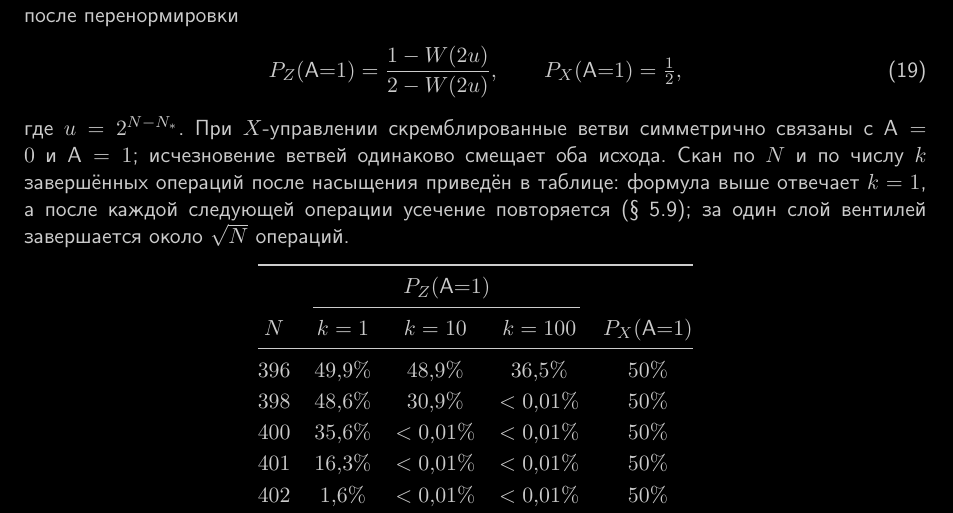
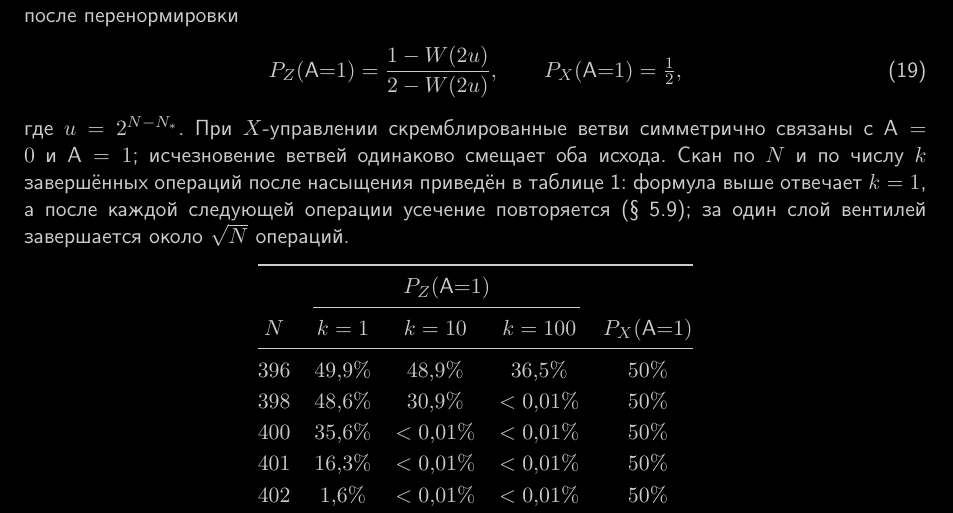
Before and after one commit to oponfil/collapse-threshold, a LaTeX paper (collapse_threshold_ru.tex): part of page 15 of 29, cut so that both start at the same text. Compiled offline with pdfLaTeX.

Commit message:
Refer to the table of marginal probabilities by its number in the Russian version, as the English version does.

```diff
--- a/collapse_threshold_ru.tex
+++ b/collapse_threshold_ru.tex
@@ -431,7 +431,7 @@ P_Z(\qA{=}1)=\frac{1-W(2u)}{2-W(2u)},
 \qquad
 P_X(\qA{=}1)=\tfrac12,
 \end{equation}
-где $u=2^{N-N_*}$. При $X$-управлении скремблированные ветви симметрично связаны с $\qA=0$ и~$\qA=1$; исчезновение ветвей одинаково смещает оба исхода. Скан по~$N$ и по числу~$k$ завершённых операций после насыщения приведён в таблице: формула выше отвечает $k=1$, а после каждой следующей операции усечение повторяется (\hyperref[sec:when]{\S~\ref*{sec:when}}); за один слой вентилей завершается около~$\sqrt N$ операций.
+где $u=2^{N-N_*}$. При $X$-управлении скремблированные ветви симметрично связаны с $\qA=0$ и~$\qA=1$; исчезновение ветвей одинаково смещает оба исхода. Скан по~$N$ и по числу~$k$ завершённых операций после насыщения приведён в таблице~\ref{tab:marginal-scan}: формула выше отвечает $k=1$, а после каждой следующей операции усечение повторяется (\hyperref[sec:when]{\S~\ref*{sec:when}}); за один слой вентилей завершается около~$\sqrt N$ операций.
 \begin{center}
 \renewcommand{\arraystretch}{1.15}
 \begin{tabular}{@{}ccccc@{}}
```
Also changed, not shown: collapse_threshold_ru.pdf.
